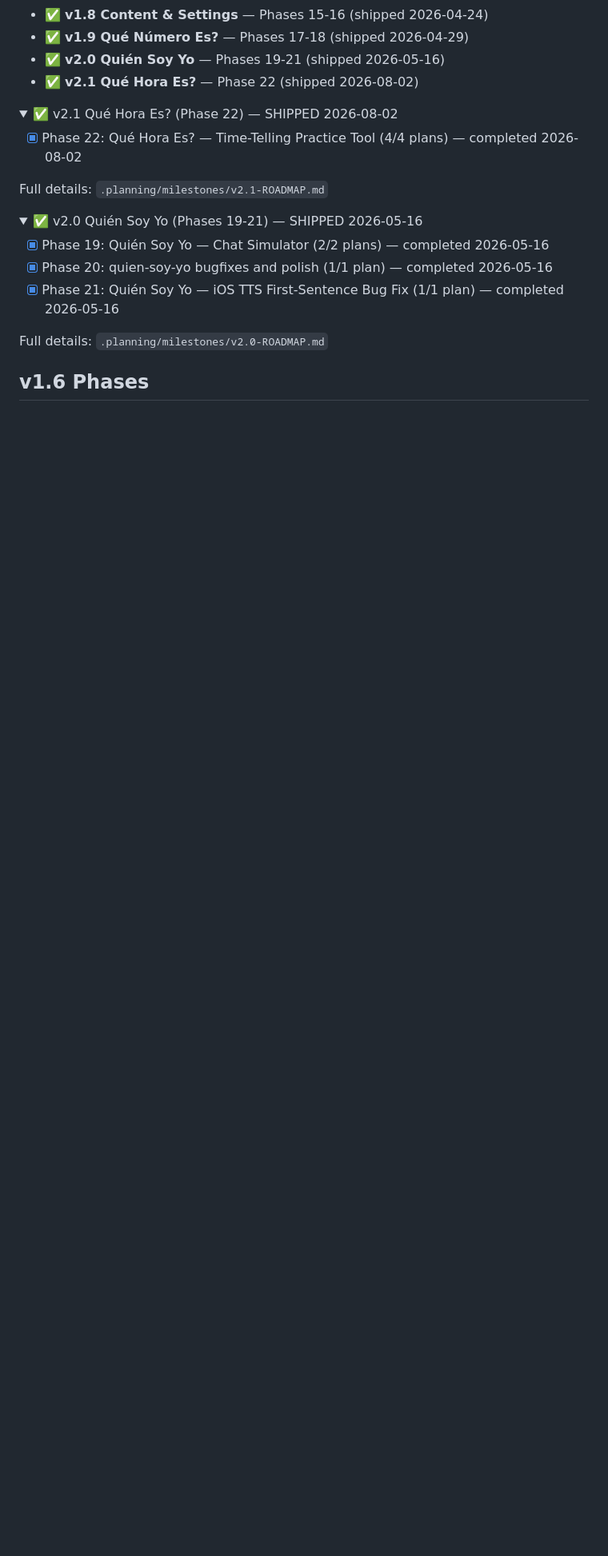
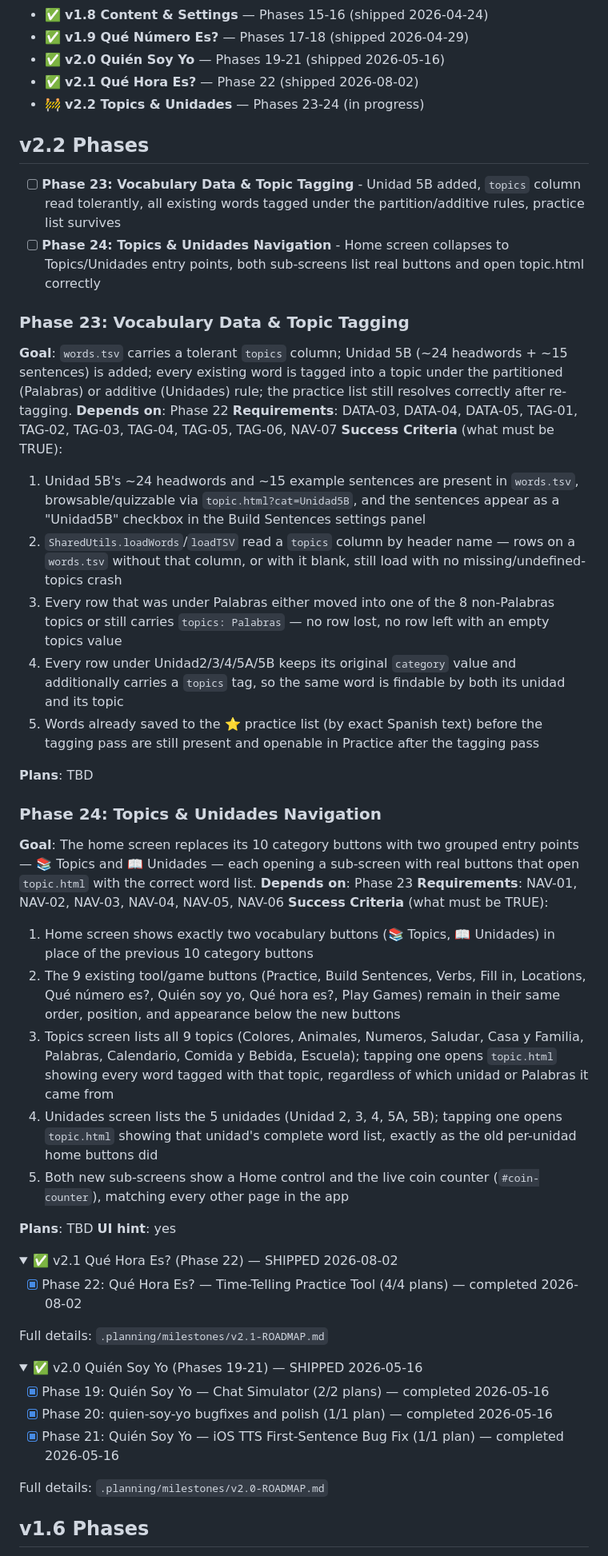
Before and after one commit to adriemel/tap-to-vocab, a Markdown page: .planning/ROADMAP.md, the part around one of its changes. Shown at 80% size. Drawn GitHub-style; folded sections open; blank space fills up the shorter version.

Commit message:
docs: create milestone v2.2 roadmap (2 phases)

```diff
--- a/.planning/ROADMAP.md
+++ b/.planning/ROADMAP.md
@@ -14,6 +14,43 @@
 - ✅ **v1.9 Qué Número Es?** — Phases 17-18 (shipped 2026-04-29)
 - ✅ **v2.0 Quién Soy Yo** — Phases 19-21 (shipped 2026-05-16)
 - ✅ **v2.1 Qué Hora Es?** — Phase 22 (shipped 2026-08-02)
+- 🚧 **v2.2 Topics & Unidades** — Phases 23-24 (in progress)
+
+## v2.2 Phases
+
+- [ ] **Phase 23: Vocabulary Data & Topic Tagging** - Unidad 5B added, `topics` column read tolerantly, all existing words tagged under the partition/additive rules, practice list survives
+- [ ] **Phase 24: Topics & Unidades Navigation** - Home screen collapses to Topics/Unidades entry points, both sub-screens list real buttons and open topic.html correctly
+
+### Phase 23: Vocabulary Data & Topic Tagging
+
+**Goal**: `words.tsv` carries a tolerant `topics` column; Unidad 5B (~24 headwords + ~15 sentences) is added; every existing word is tagged into a topic under the partitioned (Palabras) or additive (Unidades) rule; the practice list still resolves correctly after re-tagging.
+**Depends on**: Phase 22
+**Requirements**: DATA-03, DATA-04, DATA-05, TAG-01, TAG-02, TAG-03, TAG-04, TAG-05, TAG-06, NAV-07
+**Success Criteria** (what must be TRUE):
+
+  1. Unidad 5B's ~24 headwords and ~15 example sentences are present in `words.tsv`, browsable/quizzable via `topic.html?cat=Unidad5B`, and the sentences appear as a "Unidad5B" checkbox in the Build Sentences settings panel
+  2. `SharedUtils.loadWords`/`loadTSV` read a `topics` column by header name — rows on a `words.tsv` without that column, or with it blank, still load with no missing/undefined-topics crash
+  3. Every row that was under Palabras either moved into one of the 8 non-Palabras topics or still carries `topics: Palabras` — no row lost, no row left with an empty topics value
+  4. Every row under Unidad2/3/4/5A/5B keeps its original `category` value and additionally carries a `topics` tag, so the same word is findable by both its unidad and its topic
+  5. Words already saved to the ⭐ practice list (by exact Spanish text) before the tagging pass are still present and openable in Practice after the tagging pass
+
+**Plans**: TBD
+
+### Phase 24: Topics & Unidades Navigation
+
+**Goal**: The home screen replaces its 10 category buttons with two grouped entry points — 📚 Topics and 📖 Unidades — each opening a sub-screen with real buttons that open `topic.html` with the correct word list.
+**Depends on**: Phase 23
+**Requirements**: NAV-01, NAV-02, NAV-03, NAV-04, NAV-05, NAV-06
+**Success Criteria** (what must be TRUE):
+
+  1. Home screen shows exactly two vocabulary buttons (📚 Topics, 📖 Unidades) in place of the previous 10 category buttons
+  2. The 9 existing tool/game buttons (Practice, Build Sentences, Verbs, Fill in, Locations, Qué número es?, Quién soy yo, Qué hora es?, Play Games) remain in their same order, position, and appearance below the new buttons
+  3. Topics screen lists all 9 topics (Colores, Animales, Numeros, Saludar, Casa y Familia, Palabras, Calendario, Comida y Bebida, Escuela); tapping one opens `topic.html` showing every word tagged with that topic, regardless of which unidad or Palabras it came from
+  4. Unidades screen lists the 5 unidades (Unidad 2, 3, 4, 5A, 5B); tapping one opens `topic.html` showing that unidad's complete word list, exactly as the old per-unidad home buttons did
+  5. Both new sub-screens show a Home control and the live coin counter (`#coin-counter`), matching every other page in the app
+
+**Plans**: TBD
+**UI hint**: yes
 
 <details>
 <summary>✅ v2.1 Qué Hora Es? (Phase 22) — SHIPPED 2026-08-02</summary>
```
Also changed, not shown: other parts of .planning/ROADMAP.md (+2 -0 lines), .planning/REQUIREMENTS.md (+18 -18 lines), .planning/STATE.md (+10 -7 lines).
